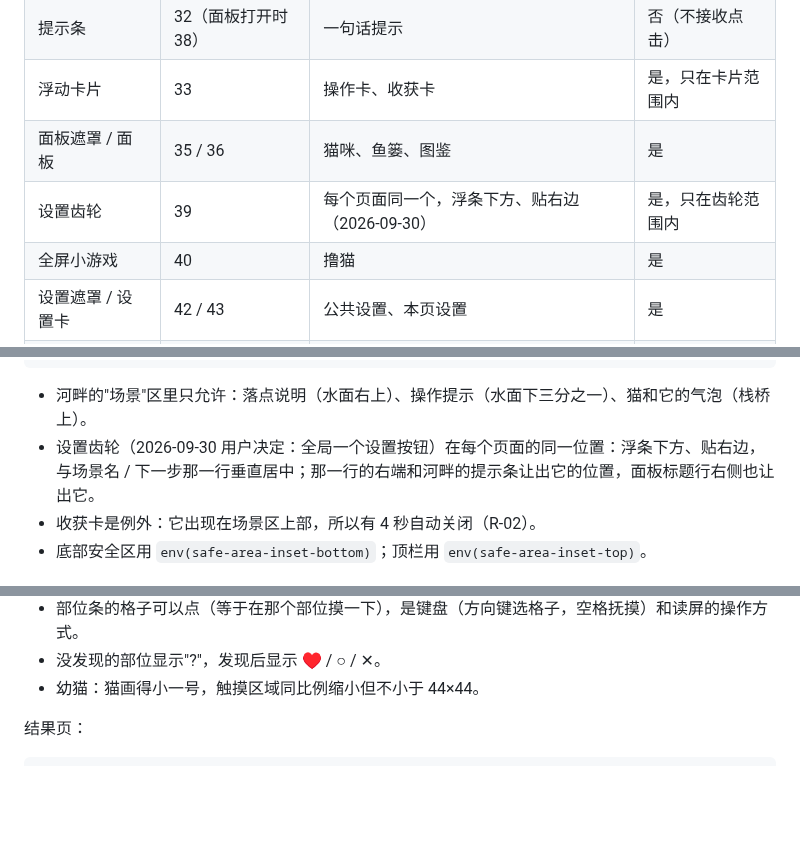
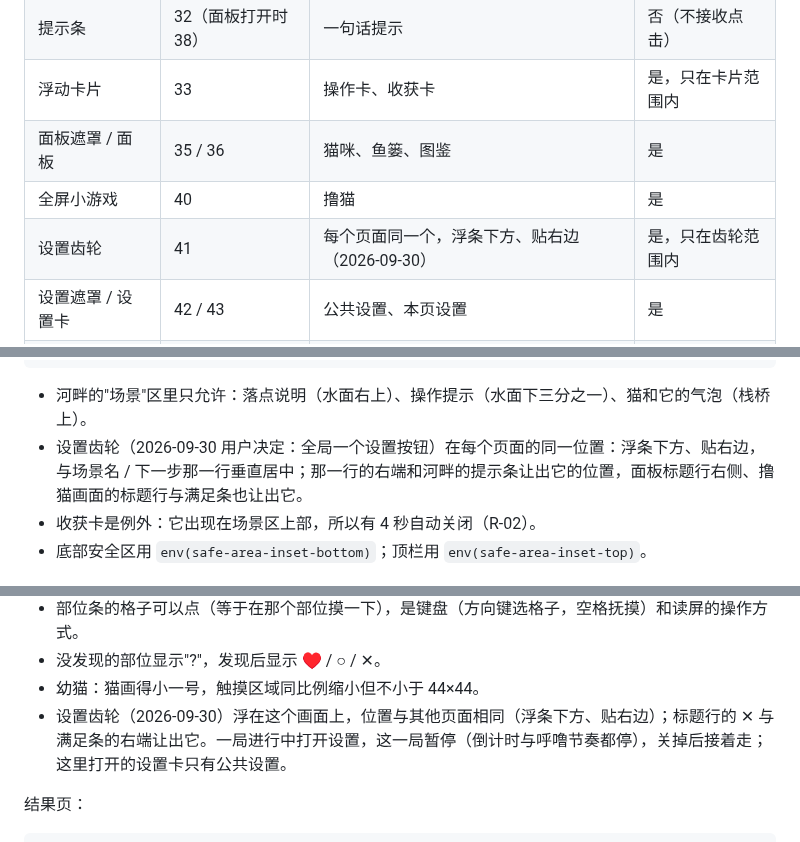
Before and after one commit to xshii/catcity, a Markdown page: specs/041-master-plan/ui-design.md, 3 parts joined by grey strips. GitHub-like rendering; blank space fills up the shorter version.

````diff
--- a/specs/041-master-plan/ui-design.md
+++ b/specs/041-master-plan/ui-design.md
@@ -95,8 +95,8 @@
 | 提示条              | 32（面板打开时 38） | 一句话提示                                       | 否（不接收点击）   |
 | 浮动卡片            | 33                  | 操作卡、收获卡                                   | 是，只在卡片范围内 |
 | 面板遮罩 / 面板     | 35 / 36             | 猫咪、鱼篓、图鉴                                 | 是                 |
-| 设置齿轮            | 39                  | 每个页面同一个，浮条下方、贴右边（2026-09-30）   | 是，只在齿轮范围内 |
 | 全屏小游戏          | 40                  | 撸猫                                             | 是                 |
+| 设置齿轮            | 41                  | 每个页面同一个，浮条下方、贴右边（2026-09-30）   | 是，只在齿轮范围内 |
 | 设置遮罩 / 设置卡   | 42 / 43             | 公共设置、本页设置                               | 是                 |
 | 确认框遮罩 / 确认框 | 50 / 51             | 绝育、生育、起名                                 | 是                 |
 
@@ -123,7 +123,7 @@
 ```
 
 - 河畔的"场景"区里只允许：落点说明（水面右上）、操作提示（水面下三分之一）、猫和它的气泡（栈桥上）。
-- 设置齿轮（2026-09-30 用户决定：全局一个设置按钮）在每个页面的同一位置：浮条下方、贴右边，与场景名 / 下一步那一行垂直居中；那一行的右端和河畔的提示条让出它的位置，面板标题行右侧也让出它。
+- 设置齿轮（2026-09-30 用户决定：全局一个设置按钮）在每个页面的同一位置：浮条下方、贴右边，与场景名 / 下一步那一行垂直居中；那一行的右端和河畔的提示条让出它的位置，面板标题行右侧、撸猫画面的标题行与满足条也让出它。
 - 收获卡是例外：它出现在场景区上部，所以有 4 秒自动关闭（R-02）。
 - 底部安全区用 `env(safe-area-inset-bottom)`；顶栏用 `env(safe-area-inset-top)`。
 
@@ -433,6 +433,7 @@
 - 部位条的格子可以点（等于在那个部位摸一下），是键盘（方向键选格子，空格抚摸）和读屏的操作方式。
 - 没发现的部位显示"?"，发现后显示 ♥ / ○ / ✕。
 - 幼猫：猫画得小一号，触摸区域同比例缩小但不小于 44×44。
+- 设置齿轮（2026-09-30）浮在这个画面上，位置与其他页面相同（浮条下方、贴右边）；标题行的 ✕ 与满足条的右端让出它。一局进行中打开设置，这一局暂停（倒计时与呼噜节奏都停），关掉后接着走；这里打开的设置卡只有公共设置。
 
 结果页：
 
````
Also changed, not shown: docs/ui-layout.md (+2 -2 lines), specs/034-fishing-settings/requirements.md (+5 -0 lines).
